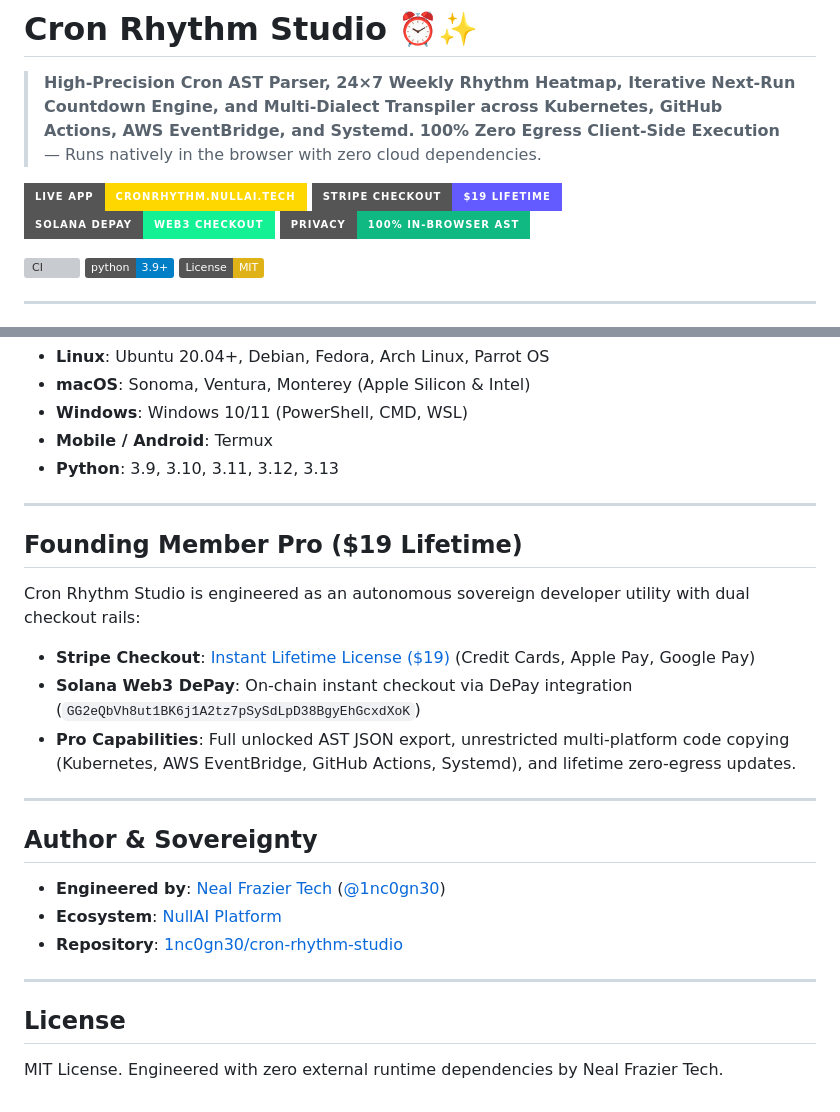
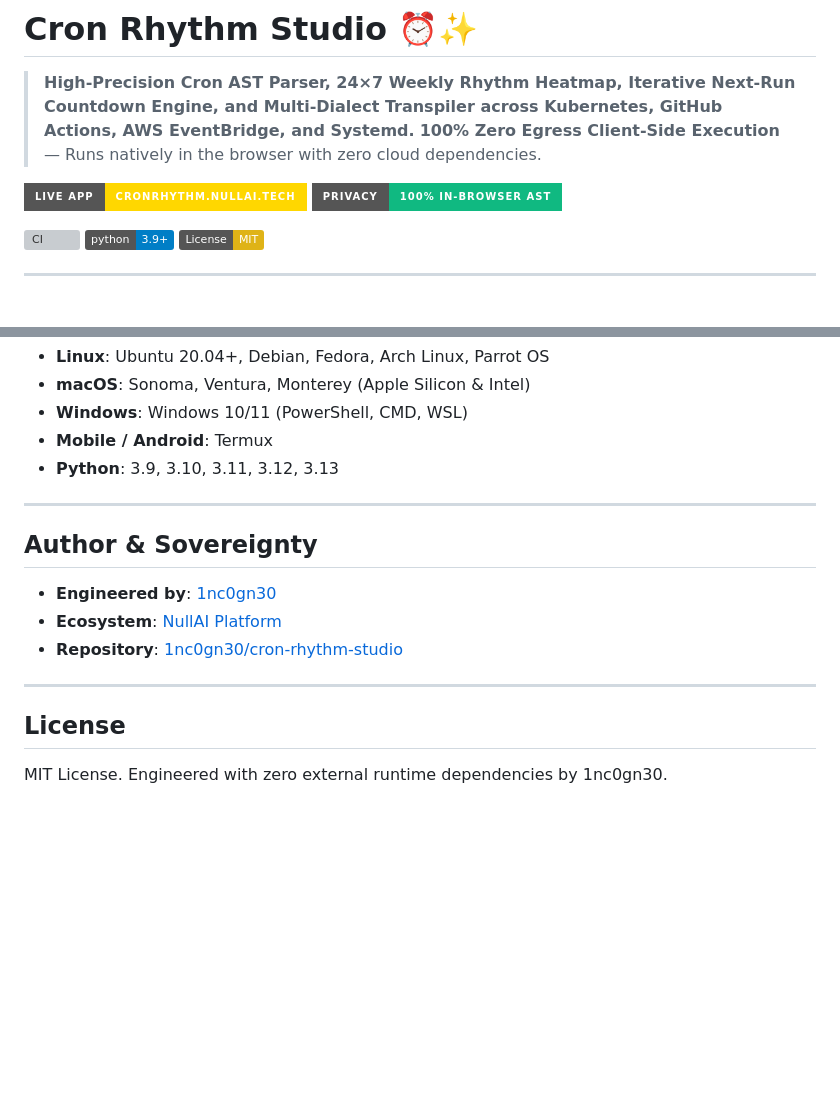
Before and after one commit to 1nc0gn30/cron-rhythm-studio, a Markdown page: README.md, 2 parts joined by grey strips. GitHub-like rendering; badges without logos; blank space fills up the shorter version; grey boxes are pictures that could not be loaded.

Commit message:
docs: remove paid tiers, credit 1nc0gn30/NullAI

```diff
--- a/README.md
+++ b/README.md
@@ -4,8 +4,6 @@
 > **100% Zero Egress Client-Side Execution** — Runs natively in the browser with zero cloud dependencies.
 
 [![Live App](https://img.shields.io/badge/Live%20App-cronrhythm.nullai.tech-gold?style=for-the-badge&logo=googlechrome&logoColor=white)](https://cronrhythm.nullai.tech)
-[![Stripe Pro](https://img.shields.io/badge/Stripe%20Checkout-$19%20Lifetime-635BFF?style=for-the-badge&logo=stripe&logoColor=white)](https://buy.stripe.com/7sI7sA8hM2X8eFG8ww)
-[![Solana DePay](https://img.shields.io/badge/Solana%20DePay-Web3%20Checkout-14F195?style=for-the-badge&logo=solana&logoColor=black)](https://cronrhythm.nullai.tech)
 [![Zero Egress](https://img.shields.io/badge/Privacy-100%25%20In--Browser%20AST-10B981?style=for-the-badge)](https://cronrhythm.nullai.tech)
 
 [![CI](https://github.com/1nc0gn30/cron-rhythm-studio/actions/workflows/ci.yml/badge.svg)](https://github.com/1nc0gn30/cron-rhythm-studio/actions/workflows/ci.yml)
@@ -176,19 +174,9 @@ Tested across:
 
 ---
 
-## Founding Member Pro ($19 Lifetime)
-
-Cron Rhythm Studio is engineered as an autonomous sovereign developer utility with dual checkout rails:
-
-- **Stripe Checkout**: [Instant Lifetime License ($19)](https://buy.stripe.com/7sI7sA8hM2X8eFG8ww) (Credit Cards, Apple Pay, Google Pay)
-- **Solana Web3 DePay**: On-chain instant checkout via DePay integration (`GG2eQbVh8ut1BK6j1A2tz7pSySdLpD38BgyEhGcxdXoK`)
-- **Pro Capabilities**: Full unlocked AST JSON export, unrestricted multi-platform code copying (Kubernetes, AWS EventBridge, GitHub Actions, Systemd), and lifetime zero-egress updates.
-
----
-
 ## Author & Sovereignty
 
-- **Engineered by**: [Neal Frazier Tech](https://nealfrazier.tech) ([@1nc0gn30](https://github.com/1nc0gn30))
+- **Engineered by**: [1nc0gn30](https://github.com/1nc0gn30)
 - **Ecosystem**: [NullAI Platform](https://nullai.tech)
 - **Repository**: [1nc0gn30/cron-rhythm-studio](https://github.com/1nc0gn30/cron-rhythm-studio)
 
@@ -196,4 +184,4 @@ Cron Rhythm Studio is engineered as an autonomous sovereign developer utility wi
 
 ## License
 
-MIT License. Engineered with zero external runtime dependencies by Neal Frazier Tech.
+MIT License. Engineered with zero external runtime dependencies by 1nc0gn30.
```
